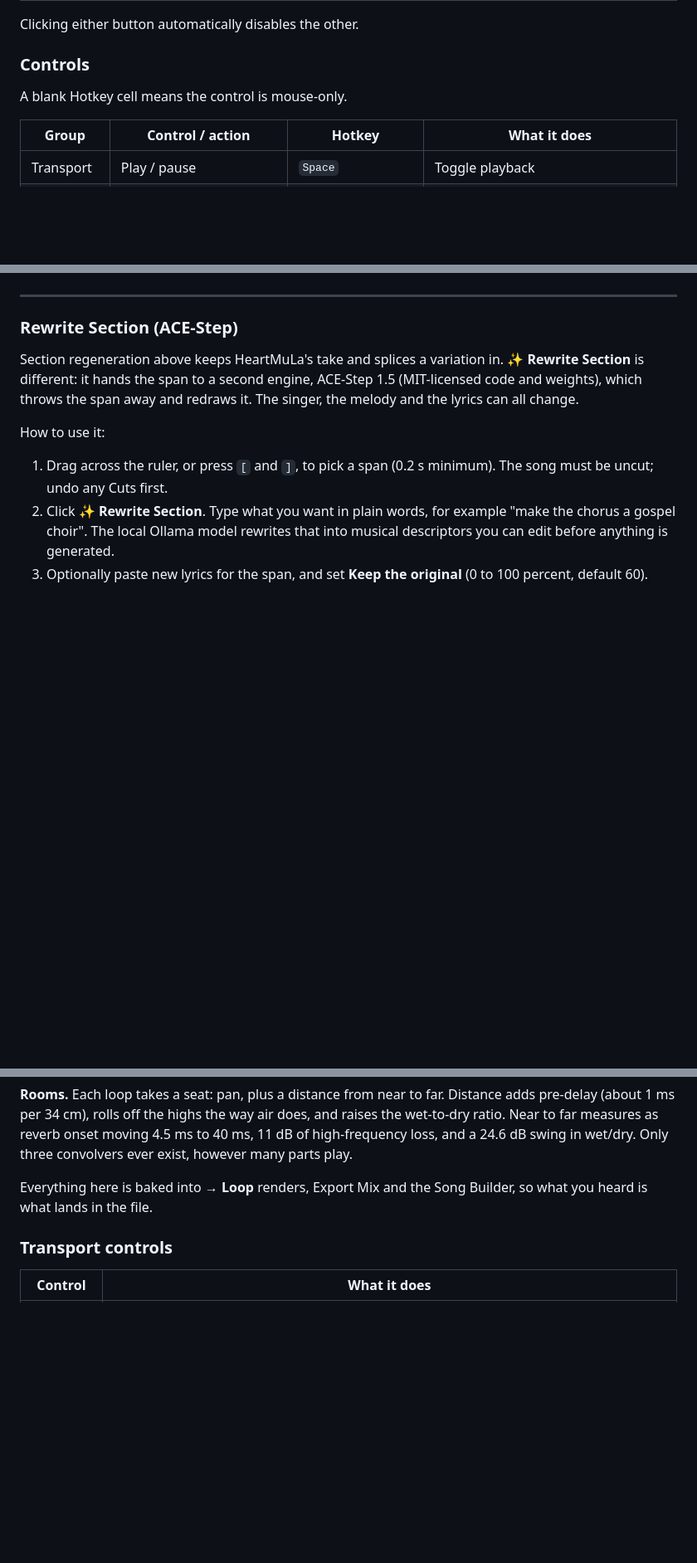
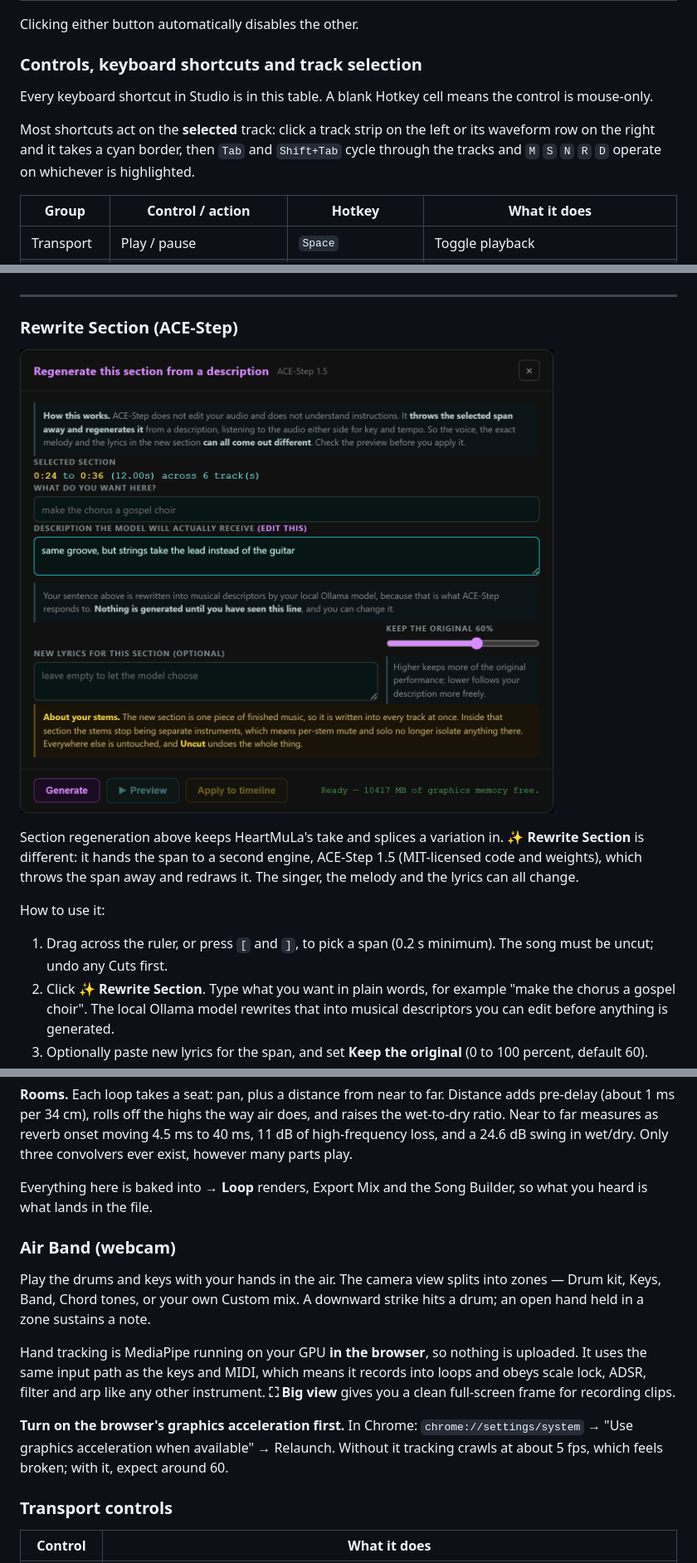
Before and after one commit to weellio/waivepulse, a Markdown page: README.md, 3 parts joined by grey strips. Shown: that part at 83% size. Rendered like a GitHub page; pictures changed too: assets/repaint.png (added); blank space fills up the shorter version.

```diff
--- a/README.md
+++ b/README.md
@@ -748,9 +750,11 @@ The gate, crusher, wavefolder, and side-chain ducker are serial inserts (off by
 
 Clicking either button automatically disables the other.
 
-### Controls
-
-A blank Hotkey cell means the control is mouse-only.
+### Controls, keyboard shortcuts and track selection
+
+Every keyboard shortcut in Studio is in this table. A blank Hotkey cell means the control is mouse-only.
+
+Most shortcuts act on the **selected** track: click a track strip on the left or its waveform row on the right and it takes a cyan border, then `Tab` and `Shift+Tab` cycle through the tracks and `M` `S` `N` `R` `D` operate on whichever is highlighted.
 
 | Group | Control / action | Hotkey | What it does |
 |---|---|---|---|
@@ -902,6 +906,8 @@ Two buttons for reworking sections of a mix:
 
 ### Rewrite Section (ACE-Step)
 
+![Rewrite Section](assets/repaint.png)
+
 Section regeneration above keeps HeartMuLa's take and splices a variation in. **✨ Rewrite Section** is different: it hands the span to a second engine, ACE-Step 1.5 (MIT-licensed code and weights), which throws the span away and redraws it. The singer, the melody and the lyrics can all change.
 
 How to use it:
@@ -1323,6 +1329,14 @@ Near to far measures as reverb onset moving 4.5 ms to 40 ms, 11 dB of high-frequ
 Everything here is baked into **→ Loop** renders, Export Mix and the Song Builder, so what you
 heard is what lands in the file.
 
+### Air Band (webcam)
+
+Play the drums and keys with your hands in the air. The camera view splits into zones — Drum kit, Keys, Band, Chord tones, or your own Custom mix. A downward strike hits a drum; an open hand held in a zone sustains a note.
+
+Hand tracking is MediaPipe running on your GPU **in the browser**, so nothing is uploaded. It uses the same input path as the keys and MIDI, which means it records into loops and obeys scale lock, ADSR, filter and arp like any other instrument. **⛶ Big view** gives you a clean full-screen frame for recording clips.
+
+**Turn on the browser's graphics acceleration first.** In Chrome: `chrome://settings/system` → "Use graphics acceleration when available" → Relaunch. Without it tracking crawls at about 5 fps, which feels broken; with it, expect around 60.
+
 ### Transport controls
 
 | Control | What it does |
```
Also changed, not shown: other parts of README.md (+24 -1 lines), landing/img/feat-repaint.png (added), 6 other files.
